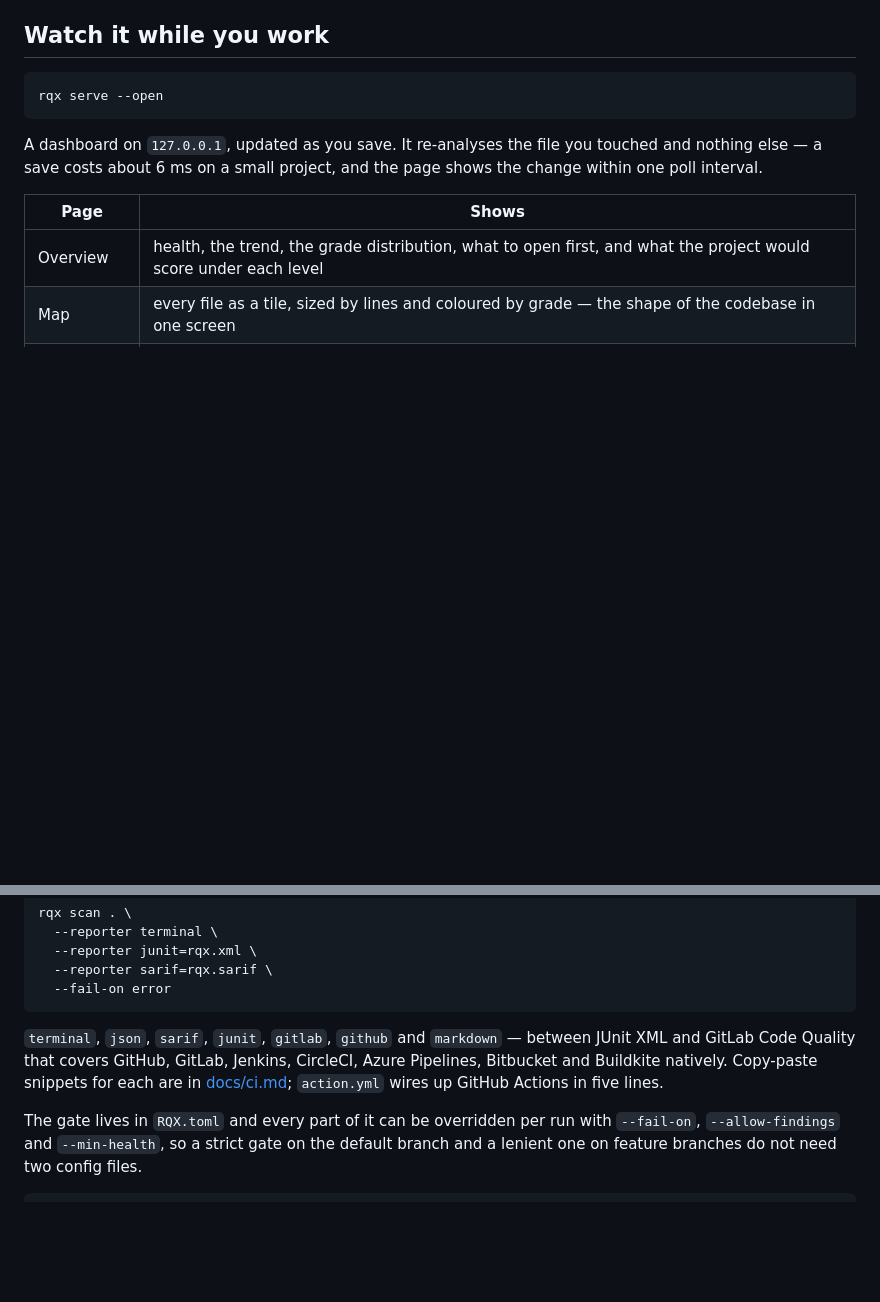
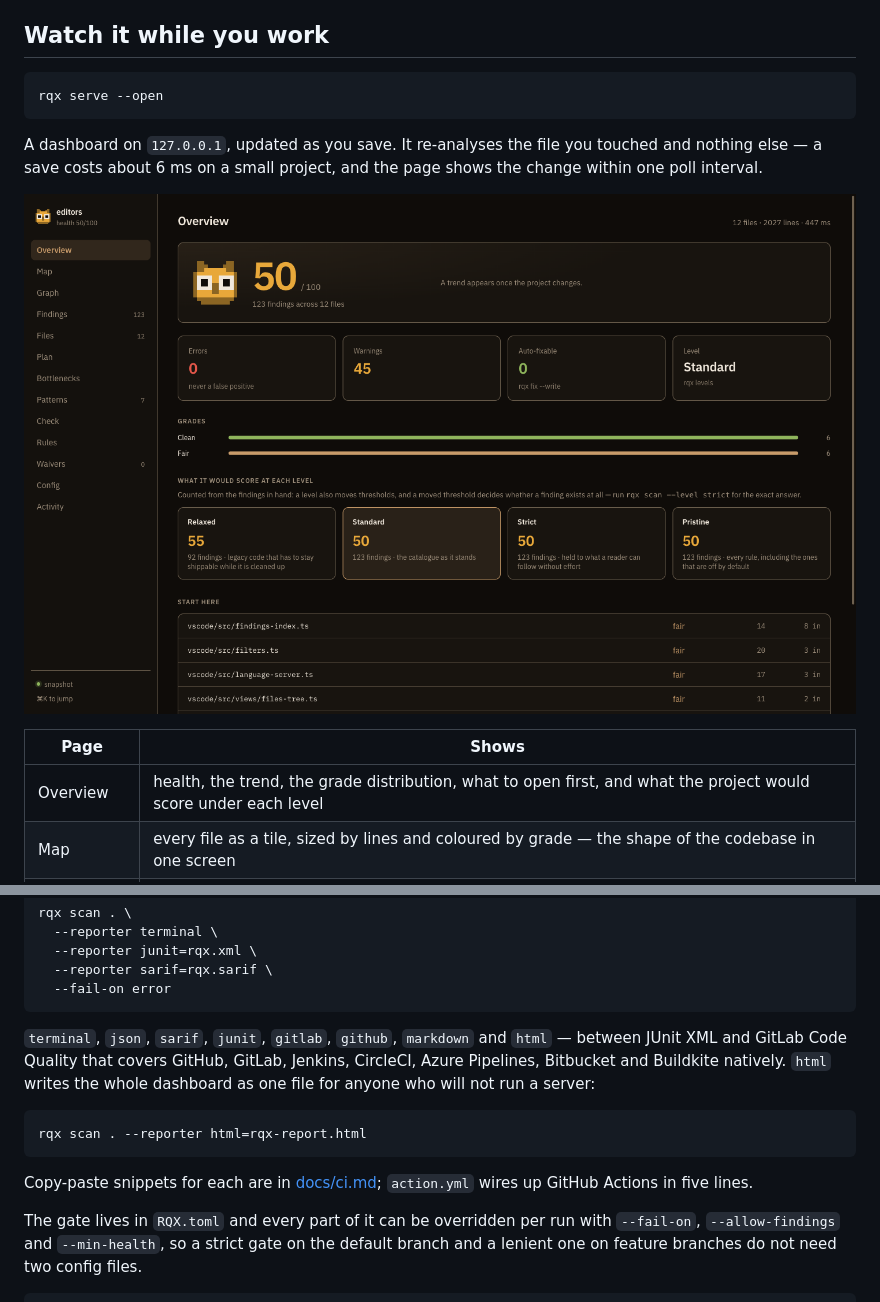
Before and after one commit to NeilPant/rqx, a Markdown page: README.md, 2 parts joined by grey strips. GitHub-like rendering; pictures changed too: assets/dashboard.png (added); blank space fills up the shorter version.

````diff
--- a/README.md
+++ b/README.md
@@ -364,6 +364,9 @@ rqx serve --open
 A dashboard on `127.0.0.1`, updated as you save. It re-analyses the file you touched
 and nothing else — a save costs about 6 ms on a small project, and the page shows the
 change within one poll interval.
+
+![The dashboard's overview: a health score, the grade distribution, what each level would score, and what to open first](assets/dashboard.png)
+
 
 | Page | Shows |
 |---|---|
@@ -825,9 +828,15 @@ rqx scan . \
   --fail-on error
 ```
 
-`terminal`, `json`, `sarif`, `junit`, `gitlab`, `github` and `markdown` — between
-JUnit XML and GitLab Code Quality that covers GitHub, GitLab, Jenkins, CircleCI,
-Azure Pipelines, Bitbucket and Buildkite natively. Copy-paste snippets for each
+`terminal`, `json`, `sarif`, `junit`, `gitlab`, `github`, `markdown` and `html` —
+between JUnit XML and GitLab Code Quality that covers GitHub, GitLab, Jenkins,
+CircleCI, Azure Pipelines, Bitbucket and Buildkite natively. `html` writes the whole
+dashboard as one file for anyone who will not run a server:
+
+```sh
+rqx scan . --reporter html=rqx-report.html
+```
+ Copy-paste snippets for each
 are in [docs/ci.md](docs/ci.md); `action.yml` wires up GitHub Actions in five
 lines.
 
````
Also changed, not shown: assets/architecture.png (added), assets/findings.png (added), 5 other files.
